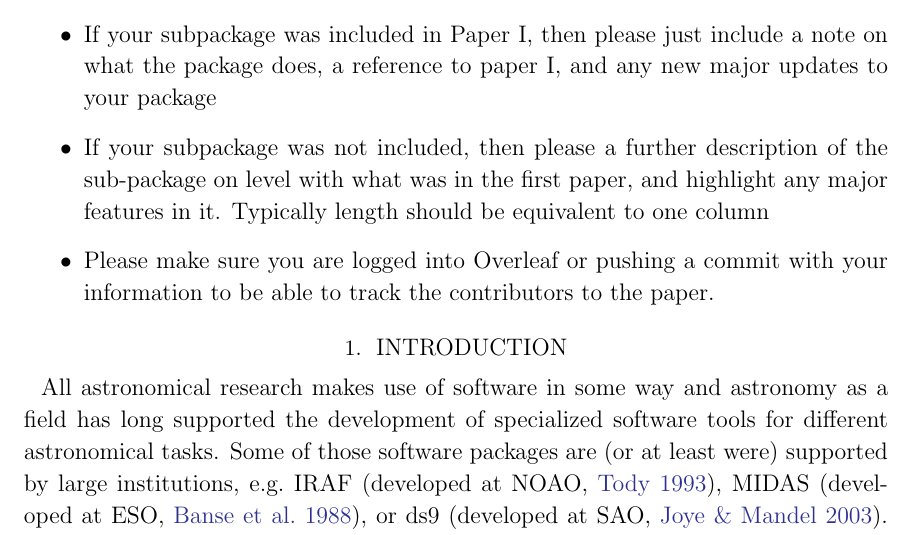
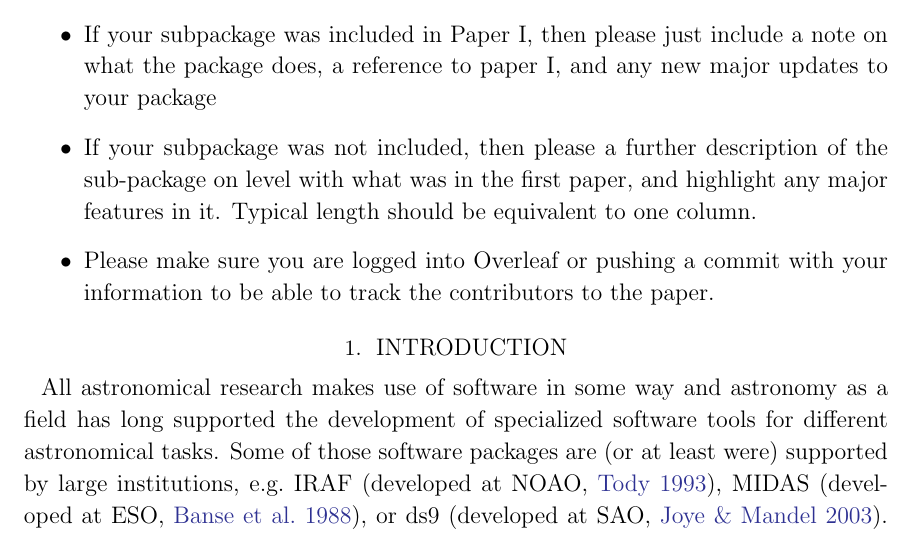
Before and after one commit to astropy/astropy-v2.0-paper, a LaTeX paper (main.tex): part of page 2 of 10, cut so that both start at the same text. Compiled offline with pdfLaTeX.

Commit message:
wrapping

```diff
--- a/main.tex
+++ b/main.tex
@@ -61,4 +57,0 @@ broader \astropy\ ecosystem.
-    \item Use \escapecmd{\astropypkg} for the astropy package, \escapecmd{\astropy} for the astropy project, \escapecmd{\python} not ``Python''
-    \item If your subpackage was included in Paper I, then please just include a note on what the package does, a reference to paper I, and any new major updates to your package
-    \item If your subpackage was not included, then please a further description of the sub-package on level with what was in the first paper, and highlight any major features in it.   Typically length should be equivalent to one column
-    \item Please make sure you are logged into Overleaf or pushing a commit with your information to be able to track the contributors to the paper.
@@ -65,3 +68,14 @@ broader \astropy\ ecosystem.
+        \escapecmd{\astropy} for the astropy project, \escapecmd{\python} not
+        ``Python''
+    \item If your subpackage was included in Paper I, then please just include a
+        note on what the package does, a reference to paper I, and any new major
+        updates to your package
+    \item If your subpackage was not included, then please a further description
+        of the sub-package on level with what was in the first paper, and
+        highlight any major features in it. Typical length should be
+        equivalent to one column.
+    \item Please make sure you are logged into Overleaf or pushing a commit with
+        your information to be able to track the contributors to the paper.
 
 \end{itemize}
 
```
Also changed, not shown: main.tex (13 more changed lines).
